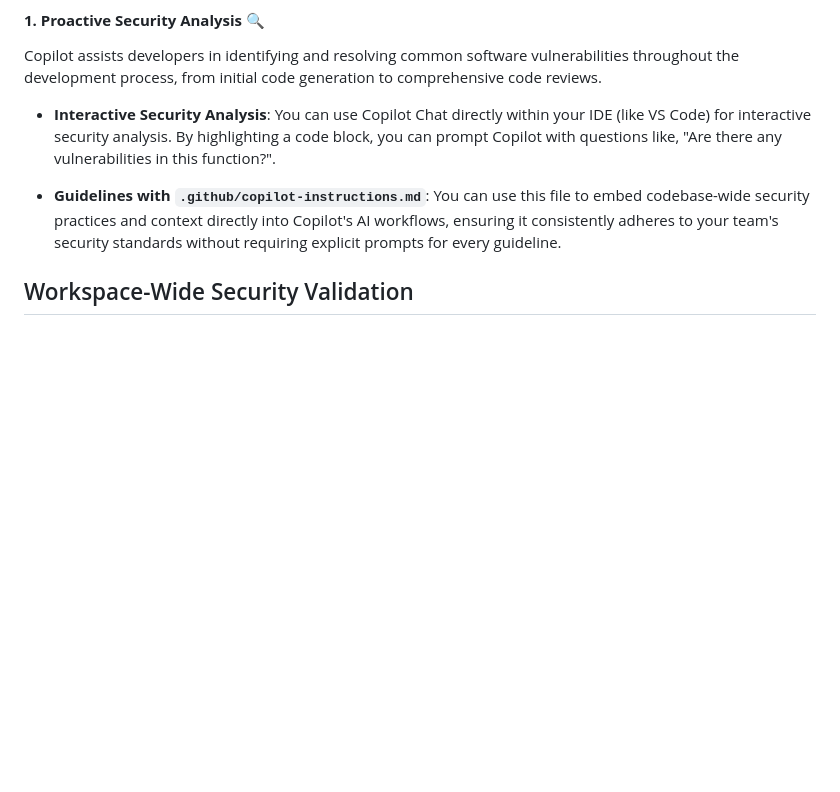
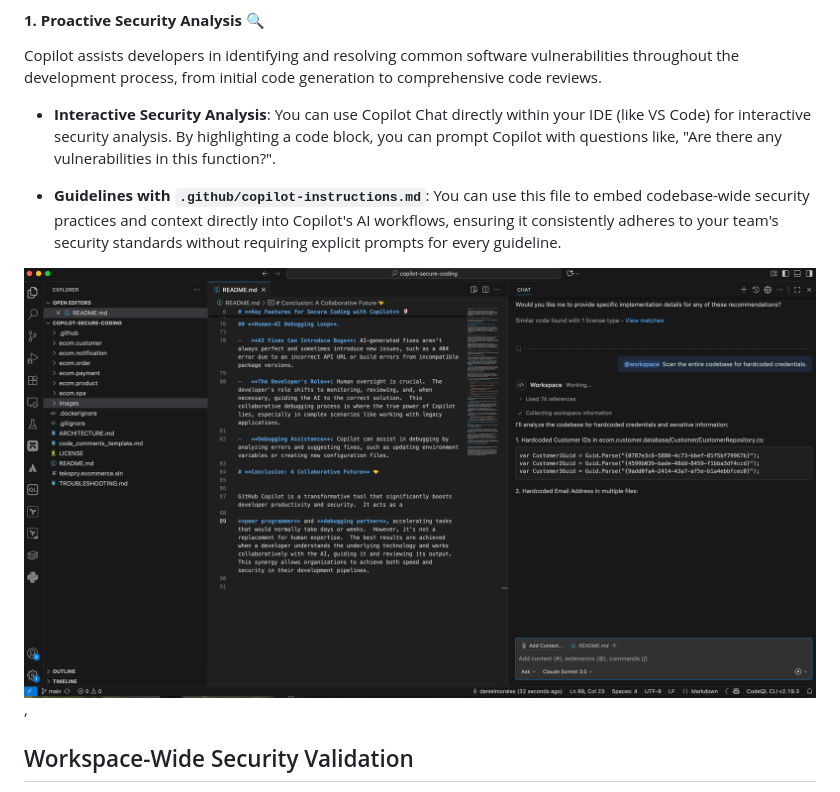
Before and after one commit to danf22/copilot-secure-coding, a Markdown page: README.md, the part around one of its changes. GitHub-like rendering; blank space fills up the shorter version.

```diff
--- a/README.md
+++ b/README.md
@@ -36,6 +36,7 @@ Copilot assists developers in identifying and resolving common software vulnerab
 
 -   **Guidelines with `.github/copilot-instructions.md`**: You can use this file to embed codebase-wide security practices and context directly into Copilot's AI workflows, ensuring it consistently adheres to your team's security standards without requiring explicit prompts for every guideline.
 
+<img src="image2.png">,
 ## Workspace-Wide Security Validation
 
 Copilot can perform a broader security validation across your entire project workspace.  This is especially useful for getting a high-level overview of potential vulnerabilities or for scanning for specific patterns across multiple files.
```
Also changed, not shown: other parts of README.md (+3 -1 lines).
